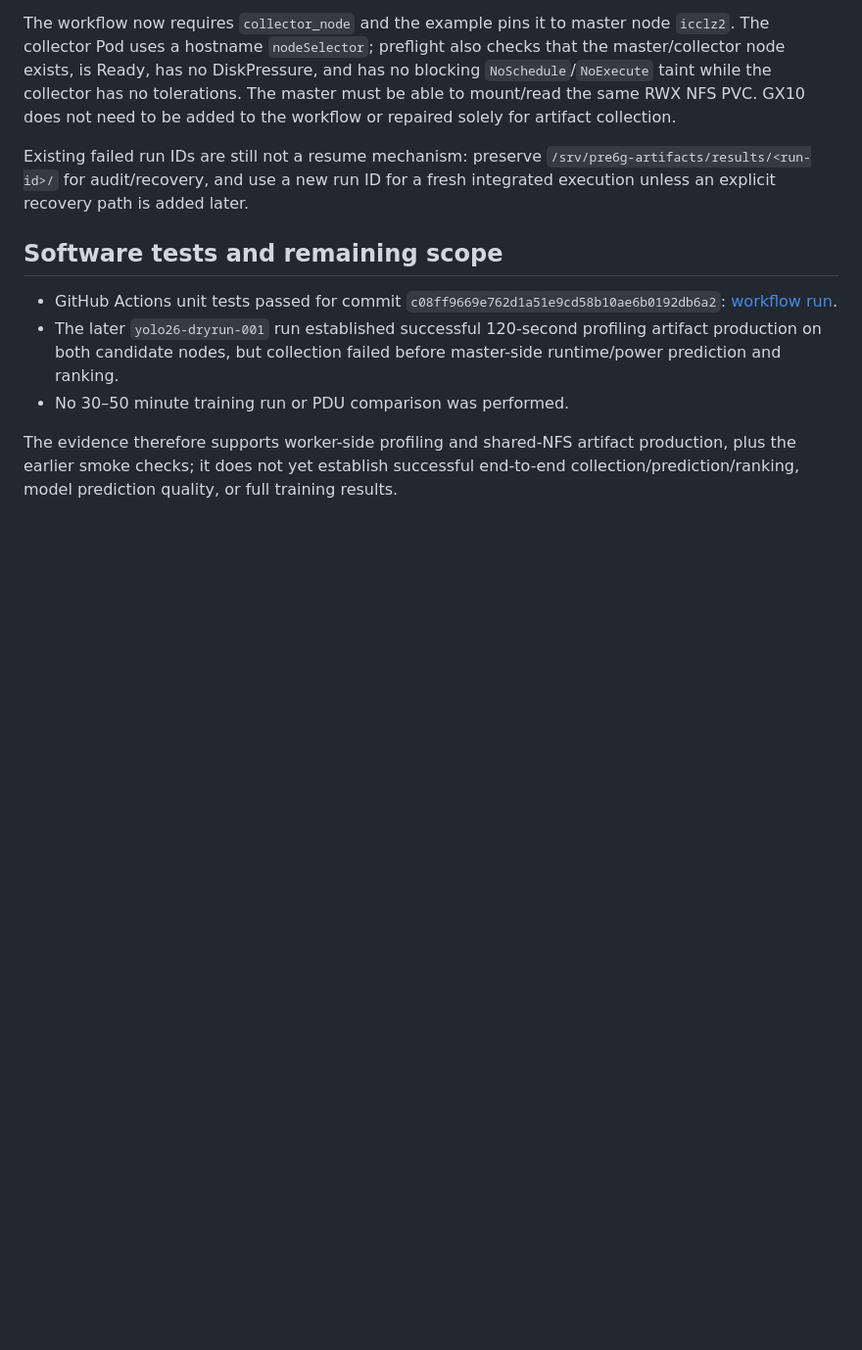
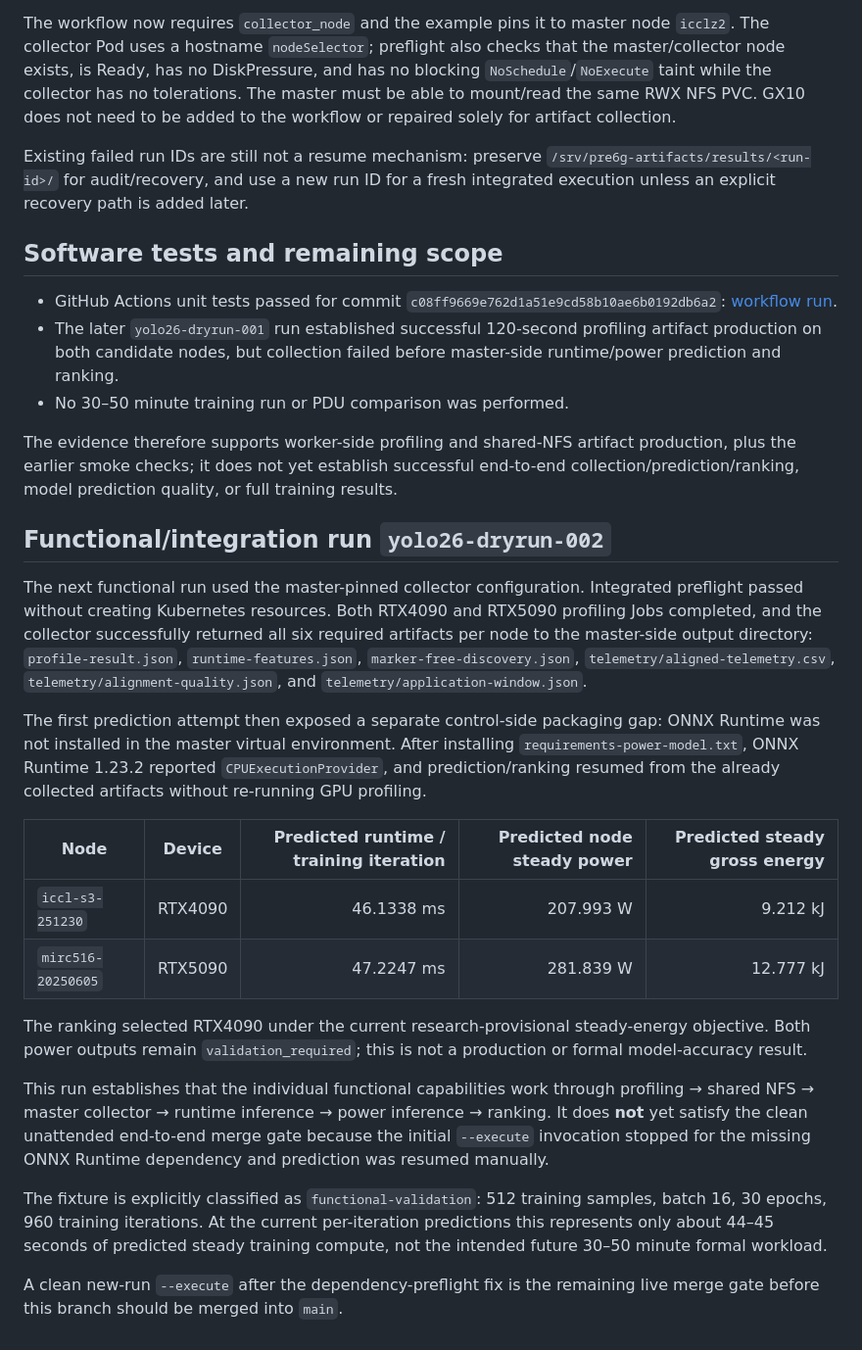
Before and after one commit to terrychen0803/Pre6G_experiment, a Markdown page: docs/evidence/cross-node-preflight-smoke-20261001.md, the part around the change. Shown at 98% size. GitHub-like rendering; blank space fills up the shorter version.

Commit message:
Record functional run 002 and remaining merge gate

```diff
--- a/docs/evidence/cross-node-preflight-smoke-20261001.md
+++ b/docs/evidence/cross-node-preflight-smoke-20261001.md
@@ -42,3 +42,23 @@ Existing failed run IDs are still not a resume mechanism: preserve `/srv/pre6g-a
 - No 30–50 minute training run or PDU comparison was performed.
 
 The evidence therefore supports worker-side profiling and shared-NFS artifact production, plus the earlier smoke checks; it does not yet establish successful end-to-end collection/prediction/ranking, model prediction quality, or full training results.
+
+
+## Functional/integration run `yolo26-dryrun-002`
+
+The next functional run used the master-pinned collector configuration. Integrated preflight passed without creating Kubernetes resources. Both RTX4090 and RTX5090 profiling Jobs completed, and the collector successfully returned all six required artifacts per node to the master-side output directory: `profile-result.json`, `runtime-features.json`, `marker-free-discovery.json`, `telemetry/aligned-telemetry.csv`, `telemetry/alignment-quality.json`, and `telemetry/application-window.json`.
+
+The first prediction attempt then exposed a separate control-side packaging gap: ONNX Runtime was not installed in the master virtual environment. After installing `requirements-power-model.txt`, ONNX Runtime 1.23.2 reported `CPUExecutionProvider`, and prediction/ranking resumed from the already collected artifacts without re-running GPU profiling.
+
+| Node | Device | Predicted runtime / training iteration | Predicted node steady power | Predicted steady gross energy |
+| --- | --- | ---: | ---: | ---: |
+| `iccl-s3-251230` | RTX4090 | 46.1338 ms | 207.993 W | 9.212 kJ |
+| `mirc516-20250605` | RTX5090 | 47.2247 ms | 281.839 W | 12.777 kJ |
+
+The ranking selected RTX4090 under the current research-provisional steady-energy objective. Both power outputs remain `validation_required`; this is not a production or formal model-accuracy result.
+
+This run establishes that the individual functional capabilities work through profiling → shared NFS → master collector → runtime inference → power inference → ranking. It does **not** yet satisfy the clean unattended end-to-end merge gate because the initial `--execute` invocation stopped for the missing ONNX Runtime dependency and prediction was resumed manually.
+
+The fixture is explicitly classified as `functional-validation`: 512 training samples, batch 16, 30 epochs, 960 training iterations. At the current per-iteration predictions this represents only about 44–45 seconds of predicted steady training compute, not the intended future 30–50 minute formal workload.
+
+A clean new-run `--execute` after the dependency-preflight fix is the remaining live merge gate before this branch should be merged into `main`.
```
